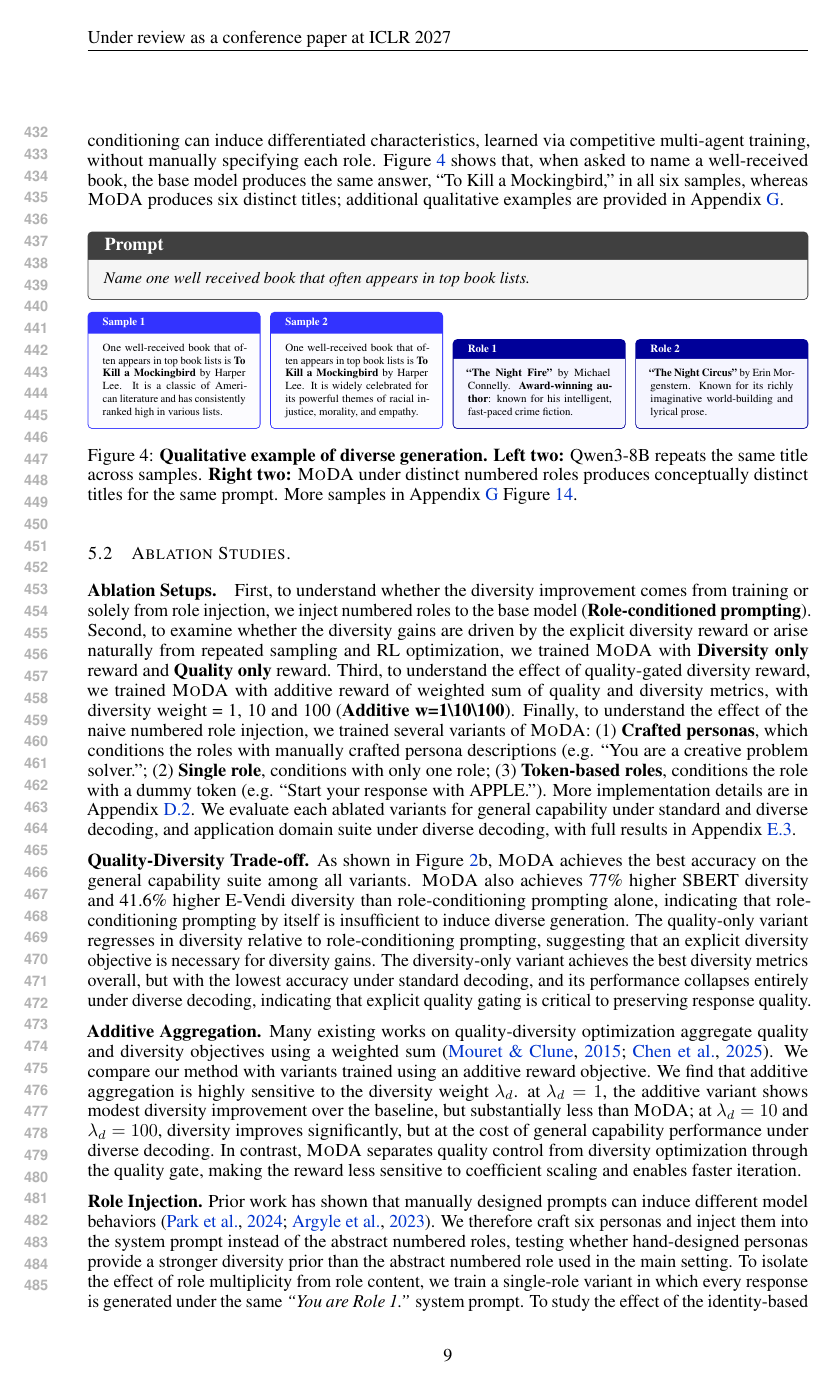
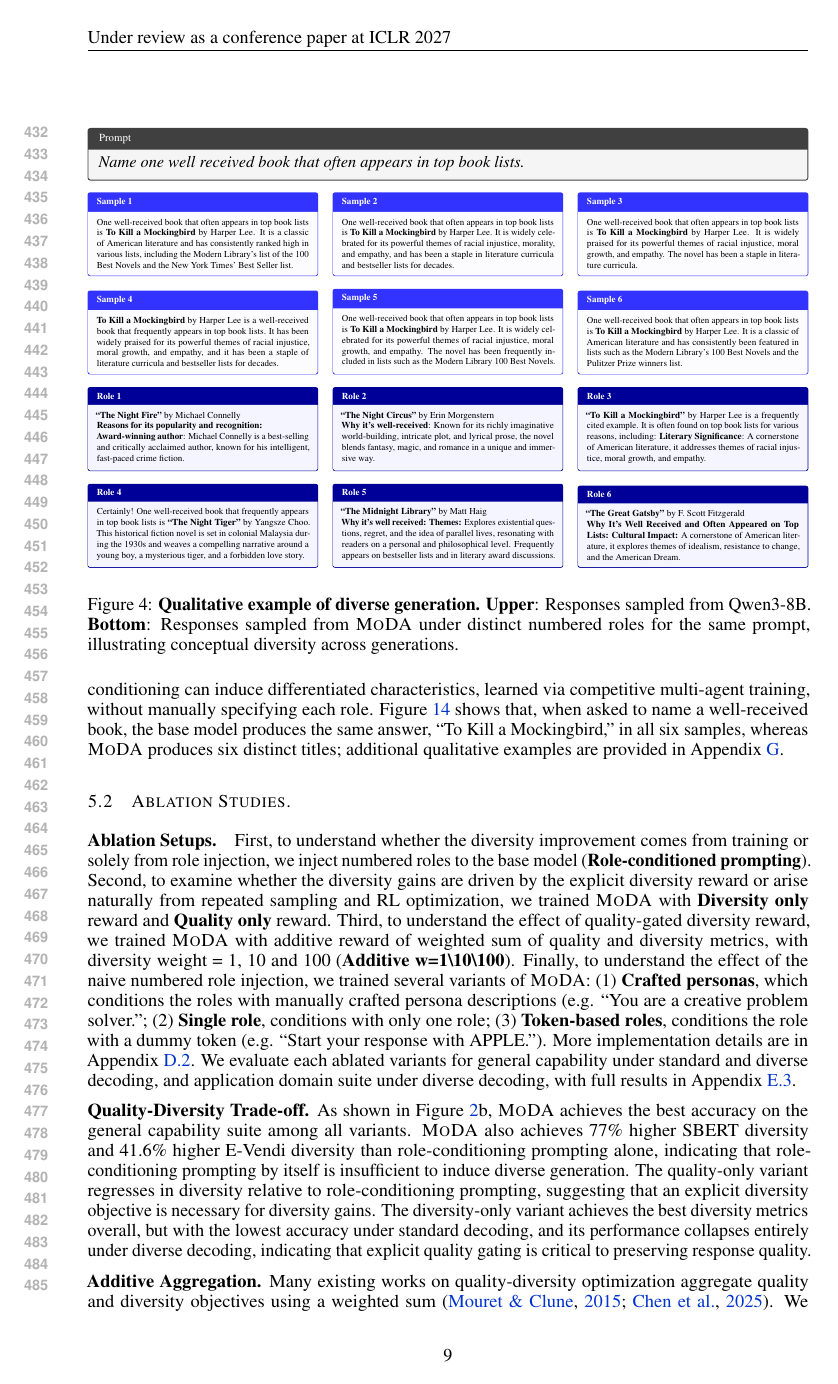
Before and after one commit to yuanjiayiy/moda-paper, a LaTeX paper (main.tex, which reads notes_arxiv/4_experiments.tex, notes_arxiv/appendix/generation_book_list.tex): page 9 of 40 before the commit and page 9 of 39 after it. Compiled offline with pdfLaTeX.

Commit message:
book example

```diff
--- a/notes_arxiv/4_experiments.tex
+++ b/notes_arxiv/4_experiments.tex
@@ -132,37 +132,10 @@ To assess whether our method preserves the model's reasoning capability, we eval
 
 \subsection{Qualitative Results}
 \label{sec:qualitative results}
-We observe several interesting patterns in our experiments. Figure~\ref{fig:moda + 40blue} visualizes responses to the prompt \textbf{``Name a shade of blue''} from Qwen3-8B, Qwen3-8B with \ssot, and \method{} with thinking disabled. Consistent with the quantitative results, \method{} produces a larger set of valid and distinct responses. Interestingly, although \method{} uses only abstract numbered roles rather than hand-crafted personas, the model sometimes learns role-specific behavioral patterns, suggesting that abstract mode conditioning can induce differentiated characteristics, learned via competitive multi-agent training, without manually specifying each role. Figure~\ref{fig:qualitative-example-books-main} shows that, when asked to name a well-received book, the base model produces the same answer, ``To Kill a Mockingbird,'' in all six samples, whereas \method{} produces six distinct titles; additional qualitative examples are provided in Appendix~\ref{appx: generation examples}.
+We observe several interesting patterns in our experiments. Figure~\ref{fig:moda + 40blue} visualizes responses to the prompt \textbf{``Name a shade of blue''} from Qwen3-8B, Qwen3-8B with \ssot, and \method{} with thinking disabled. Consistent with the quantitative results, \method{} produces a larger set of valid and distinct responses. Interestingly, although \method{} uses only abstract numbered roles rather than hand-crafted personas, the model sometimes learns role-specific behavioral patterns, suggesting that abstract mode conditioning can induce differentiated characteristics, learned via competitive multi-agent training, without manually specifying each role. Figure~\ref{fig:qualitative-example-books} shows that, when asked to name a well-received book, the base model produces the same answer, ``To Kill a Mockingbird,'' in all six samples, whereas \method{} produces six distinct titles; additional qualitative examples are provided in Appendix~\ref{appx: generation examples}.
 \liweiaddressed{can we pick example so that we can show across dirrent roles the generations are creative and different, while for other models, resampling doesn't give sufficiently creative candidates?}
 
-\begin{figure}[ht]
-\centering
-\begin{promptbox}
-\small\textit{Name one well received book that often appears in top book lists.}
-\end{promptbox}
-\begin{minipage}[t]{0.24\linewidth}
-\begin{respbox}{Sample 1}
-One well-received book that often appears in top book lists is \textbf{To Kill a Mockingbird} by Harper Lee. It is a classic of American literature and has consistently ranked high in various lists.
-\end{respbox}
-\end{minipage}\hfill%
-\begin{minipage}[t]{0.24\linewidth}
-\begin{respbox}{Sample 2}
-One well-received book that often appears in top book lists is \textbf{To Kill a Mockingbird} by Harper Lee. It is widely celebrated for its powerful themes of racial injustice, morality, and empathy.
-\end{respbox}
-\end{minipage}\hfill%
-\begin{minipage}[t]{0.24\linewidth}
-\begin{modarespbox}{Role 1}
-\textbf{``The Night Fire''} by Michael Connelly. \textbf{Award-winning author}: known for his intelligent, fast-paced crime fiction.
-\end{modarespbox}
-\end{minipage}\hfill%
-\begin{minipage}[t]{0.24\linewidth}
-\begin{modarespbox}{Role 2}
-\textbf{``The Night Circus''} by Erin Morgenstern. Known for its richly imaginative world-building and lyrical prose.
-\end{modarespbox}
-\end{minipage}
-\caption{\textbf{Qualitative example of diverse generation.} \textbf{Left two:} Qwen3-8B repeats the same title across samples. \textbf{Right two:} \method{} under distinct numbered roles produces conceptually distinct titles for the same prompt. More samples in Appendix~\ref{appx: generation examples} Figure~\ref{fig:qualitative-example-books}.}
-\label{fig:qualitative-example-books-main}
-\end{figure}
+\input{notes_arxiv/appendix/generation_book_list}
 
 
 \subsection{Ablation Studies.}
--- a/notes_arxiv/appendix/generation_book_list.tex
+++ b/notes_arxiv/appendix/generation_book_list.tex
@@ -7 +51,2 @@
 \textit{Name one well received book that often appears in top book lists.}
+\end{promptboxsm}
@@ -9,11 +53,14 @@
 \begin{minipage}[t]{0.32\linewidth}
-\begin{respbox}{Sample 1}
+\begin{respboxsm}{Sample 1}
 One well-received book that often appears in top book lists is \textbf{To Kill a Mockingbird} by Harper Lee. It is a classic of American literature and has consistently ranked high in various lists, including the Modern Library's list of the 100 Best Novels and the New York Times' Best Seller list.
-\end{respbox}
+\end{respboxsm}
 \end{minipage}\hfill%
 \begin{minipage}[t]{0.32\linewidth}
-\begin{respbox}{Sample 2}
+\begin{respboxsm}{Sample 2}
 One well-received book that often appears in top book lists is \textbf{To Kill a Mockingbird} by Harper Lee. It is widely celebrated for its powerful themes of racial injustice, morality, and empathy, and has been a staple in literature curricula and bestseller lists for decades.
-\end{respbox}
+\end{respboxsm}
 \end{minipage}\hfill%
 \begin{minipage}[t]{0.32\linewidth}
+\begin{respboxsm}{Sample 3}
+One well-received book that often appears in top book lists is \textbf{To Kill a Mockingbird} by Harper Lee. It is widely praised for its powerful themes of racial injustice, moral growth, and empathy. The novel has been a staple in literature curricula.
+\end{respboxsm}
@@ -25,8 +69,11 @@ One well-received book that often appears in top book lists is \textbf{To Kill a
 \vspace{6pt}
 
 \begin{minipage}[t]{0.32\linewidth}
-\begin{respbox}{Sample 4}
+\begin{respboxsm}{Sample 4}
 \textbf{To Kill a Mockingbird} by Harper Lee is a well-received book that frequently appears in top book lists. It has been widely praised for its powerful themes of racial injustice, moral growth, and empathy, and it has been a staple of literature curricula and bestseller lists for decades.
-\end{respbox}
+\end{respboxsm}
 \end{minipage}\hfill%
 \begin{minipage}[t]{0.32\linewidth}
+\begin{respboxsm}{Sample 5}
+One well-received book that often appears in top book lists is \textbf{To Kill a Mockingbird} by Harper Lee. It is widely celebrated for its powerful themes of racial injustice, moral growth, and empathy. The novel has been frequently included in lists such as the Modern Library 100 Best Novels.
+\end{respboxsm}
@@ -36,43 +80,45 @@ One well-received book that often appears in top book lists is \textbf{To Kill a
 \end{minipage}\hfill%
 \begin{minipage}[t]{0.32\linewidth}
-\begin{respbox}{Sample 6}
+\begin{respboxsm}{Sample 6}
 One well-received book that often appears in top book lists is \textbf{To Kill a Mockingbird} by Harper Lee. It is a classic of American literature and has consistently been featured in lists such as the Modern Library's 100 Best Novels and the Pulitzer Prize winners list.
-\end{respbox}
+\end{respboxsm}
 \end{minipage}
 
 \vspace{6pt}
 
 
 \begin{minipage}[t]{0.32\linewidth}
-\begin{modarespbox}{Role 1}
+\begin{modarespboxsm}{Role 1}
 \textbf{``The Night Fire''} by Michael Connelly
 
 \textbf{Reasons for its popularity and recognition:}
 
 \textbf{Award-winning author}: Michael Connelly is a best-selling and critically acclaimed author, known for his intelligent, fast-paced crime fiction.
-\end{modarespbox}
+\end{modarespboxsm}
 \end{minipage}\hfill%
 \begin{minipage}[t]{0.32\linewidth}
-\begin{modarespbox}{Role 2}
+\begin{modarespboxsm}{Role 2}
 \textbf{``The Night Circus''} by Erin Morgenstern
 
 \textbf{Why it's well-received}: Known for its richly imaginative world-building, intricate plot, and lyrical prose, the novel blends fantasy, magic, and romance in a unique and immersive way.
-\end{modarespbox}
+\end{modarespboxsm}
 \end{minipage}\hfill%
 \begin{minipage}[t]{0.32\linewidth}
-\begin{modarespbox}{Role 3}
+\begin{modarespboxsm}{Role 3}
 \textbf{``To Kill a Mockingbird''} by Harper Lee is a frequently cited example. It is often found on top book lists for various reasons, including: \textbf{Literary Significance}: A cornerstone of American literature, it addresses themes of racial injustice, moral growth, and empathy.
-\end{modarespbox}
+\end{modarespboxsm}
 \end{minipage}
 
 \vspace{6pt}
 
 \begin{minipage}[t]{0.32\linewidth}
-\begin{modarespbox}{Role 4}
+\begin{modarespboxsm}{Role 4}
 Certainly! One well-received book that frequently appears in top book lists is \textbf{``The Night Tiger''} by Yangsze Choo. This historical fiction novel is set in colonial Malaysia during the 1930s and weaves a compelling narrative around a young boy, a mysterious tiger, and a forbidden love story.
-\end{modarespbox}
+\end{modarespboxsm}
 \end{minipage}\hfill%
 \begin{minipage}[t]{0.32\linewidth}
-\begin{modarespbox}{Role 5}
+\begin{modarespboxsm}{Role 5}
 \textbf{``The Midnight Library''} by Matt Haig
 
+\textbf{Why it's well received:} \textbf{Themes:} Explores existential questions, regret, and the idea of parallel lives, resonating with readers on a personal and philosophical level. Frequently appears on bestseller lists and in literary award discussions.
+\end{modarespboxsm}
@@ -83,5 +125,7 @@ Certainly! One well-received book that frequently appears in top book lists is \
 \end{minipage}\hfill%
 \begin{minipage}[t]{0.32\linewidth}
-\begin{modarespbox}{Role 6}
+\begin{modarespboxsm}{Role 6}
 \textbf{``The Great Gatsby''} by F. Scott Fitzgerald
 
+\textbf{Why It's Well Received and Often Appeared on Top Lists:} \textbf{Cultural Impact:} A cornerstone of American literature, it explores themes of idealism, resistance to change, and the American Dream.
+\end{modarespboxsm}
@@ -92,7 +132,7 @@ Certainly! One well-received book that frequently appears in top book lists is \
 \end{minipage}
 
 \vspace{6pt}
-\caption{\textbf{Qualitative example of diverse generation.} Upper: Responses sampled from Qwen3-8B. Bottom: Responses sampled from \method{} under distinct numbered roles for the same prompt, illustrating conceptual diversity across generations.}
+\caption{\textbf{Qualitative example of diverse generation.} \textbf{Upper}: Responses sampled from Qwen3-8B. \textbf{Bottom}: Responses sampled from \method{} under distinct numbered roles for the same prompt, illustrating conceptual diversity across generations.}
 
 \label{fig:qualitative-example-books}
 \vspace{-0.4cm}
```
Also changed, not shown: notes_arxiv/appendix/generation_book_list.tex (61 more changed lines).
